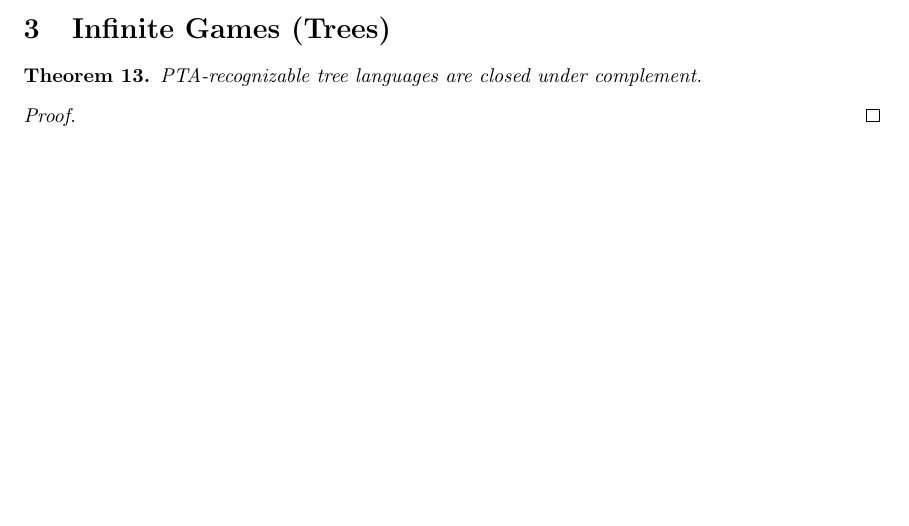
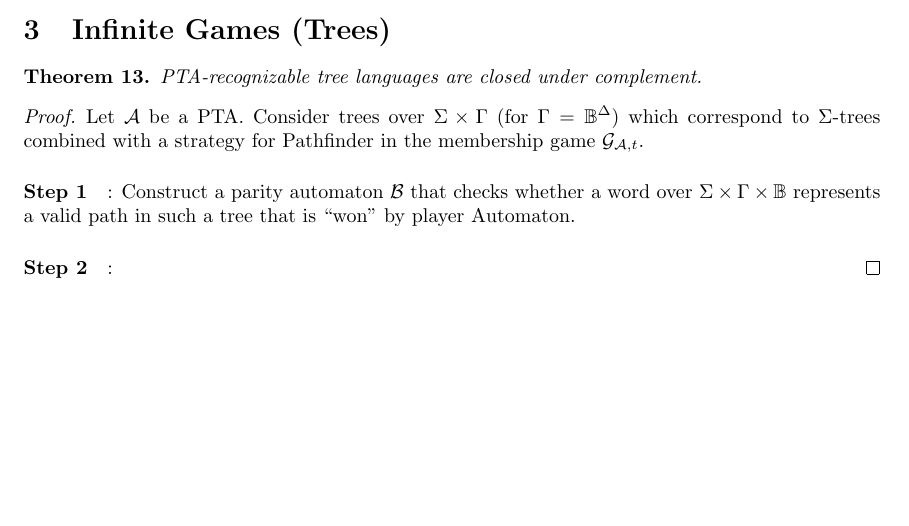
Before and after one commit to Wurstinator/ICIGTA, a LaTeX document (proofs.tex): part of page 10 of 10, cut so that both start at the same text. Compiled offline with pdfLaTeX.

Commit message:
Started work on IG:Tree proofs

```diff
--- a/proofs.tex
+++ b/proofs.tex
@@ -370,8 +370,10 @@
 \label{pta_complement}
 	PTA-recognizable tree languages are closed under complement.
 \end{theorem}
-\begin{proof}
-	%TODO 16-18 notes
+\begin{proof} Let $\mathcal{A}$ be a PTA. Consider trees over $\Sigma \times \Gamma$ (for $\Gamma = \mathbb{B}^\Delta$) which correspond to $\Sigma$-trees combined with a strategy for Pathfinder in the membership game $\mathcal{G}_{\mathcal{A},t}$.
+	\paragraph{Step 1}: Construct a parity automaton $\mathcal{B}$ that checks whether a word over $\Sigma \times \Gamma \times \mathbb{B}$ represents a valid path in such a tree that is ``won'' by player Automaton. %TODO
+
+	\paragraph{Step 2}:
 \end{proof}
 
 \end{document}
```
Also changed, not shown: proofs.pdf.
